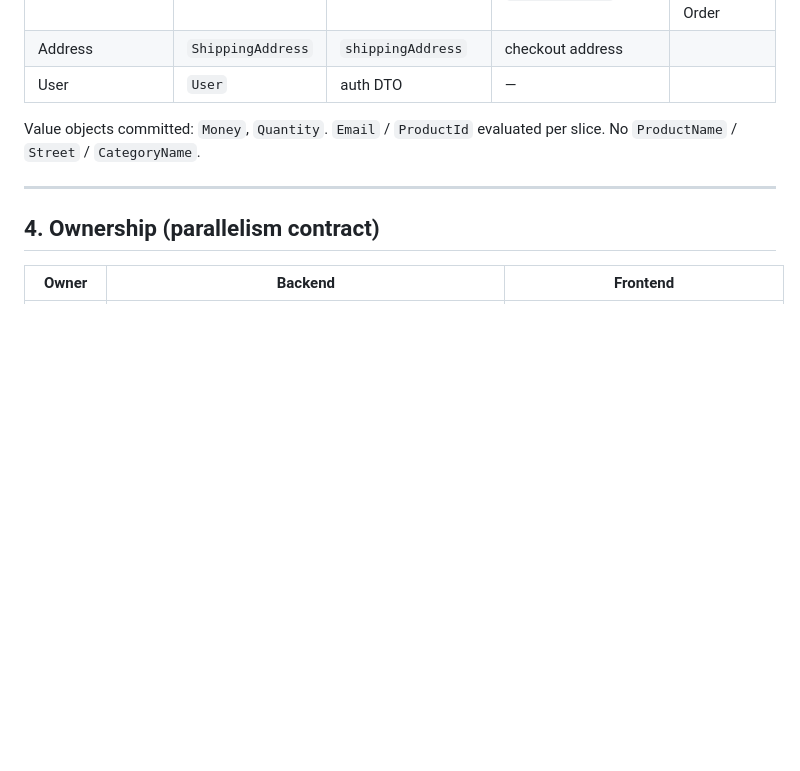
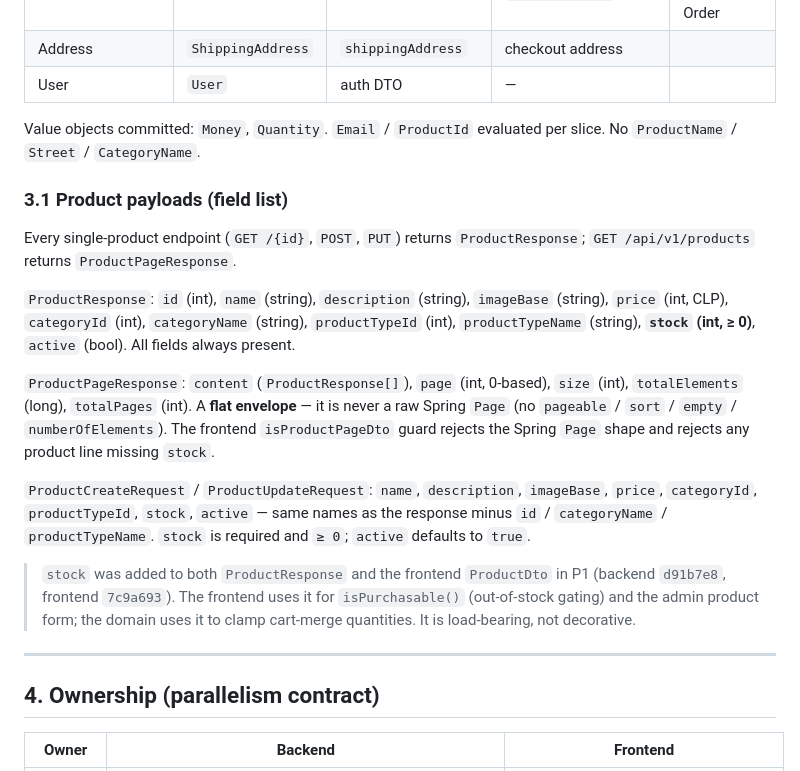
Before and after one commit to keber/unicornt-store-backend, a Markdown page: docs/final-delivery/CONTRACT.md, the part around the change. Drawn GitHub-style; blank space fills up the shorter version.

Commit message:
docs: update CONTRACT.md to include product payload specifications and stock requirements

```diff
--- a/docs/final-delivery/CONTRACT.md
+++ b/docs/final-delivery/CONTRACT.md
@@ -81,6 +81,32 @@ Codes: `VALIDATION_ERROR`, `RESOURCE_NOT_FOUND`, `BUSINESS_RULE_VIOLATION` (stoc
 Value objects committed: `Money`, `Quantity`. `Email` / `ProductId` evaluated per
 slice. No `ProductName` / `Street` / `CategoryName`.
 
+### 3.1 Product payloads (field list)
+
+Every single-product endpoint (`GET /{id}`, `POST`, `PUT`) returns
+`ProductResponse`; `GET /api/v1/products` returns `ProductPageResponse`.
+
+`ProductResponse`: `id` (int), `name` (string), `description` (string),
+`imageBase` (string), `price` (int, CLP), `categoryId` (int), `categoryName`
+(string), `productTypeId` (int), `productTypeName` (string), **`stock` (int, ≥ 0)**,
+`active` (bool). All fields always present.
+
+`ProductPageResponse`: `content` (`ProductResponse[]`), `page` (int, 0-based),
+`size` (int), `totalElements` (long), `totalPages` (int). A **flat envelope** — it
+is never a raw Spring `Page` (no `pageable` / `sort` / `empty` / `numberOfElements`).
+The frontend `isProductPageDto` guard rejects the Spring `Page` shape and rejects
+any product line missing `stock`.
+
+`ProductCreateRequest` / `ProductUpdateRequest`: `name`, `description`, `imageBase`,
+`price`, `categoryId`, `productTypeId`, `stock`, `active` — same names as the
+response minus `id` / `categoryName` / `productTypeName`. `stock` is required and
+`≥ 0`; `active` defaults to `true`.
+
+> `stock` was added to both `ProductResponse` and the frontend `ProductDto` in
+> P1 (backend `d91b7e8`, frontend `7c9a693`). The frontend uses it for
+> `isPurchasable()` (out-of-stock gating) and the admin product form; the domain
+> uses it to clamp cart-merge quantities. It is load-bearing, not decorative.
+
 ---
 
 ## 4. Ownership (parallelism contract)
```
